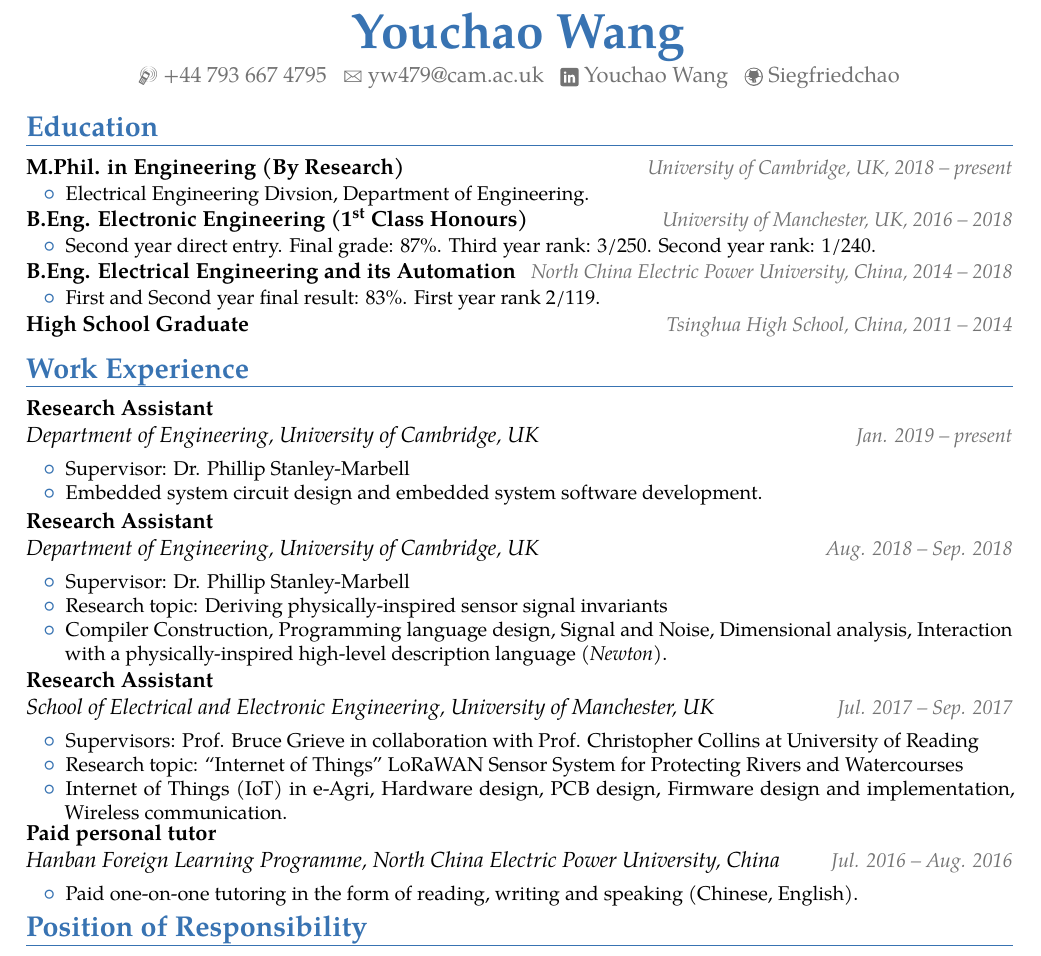
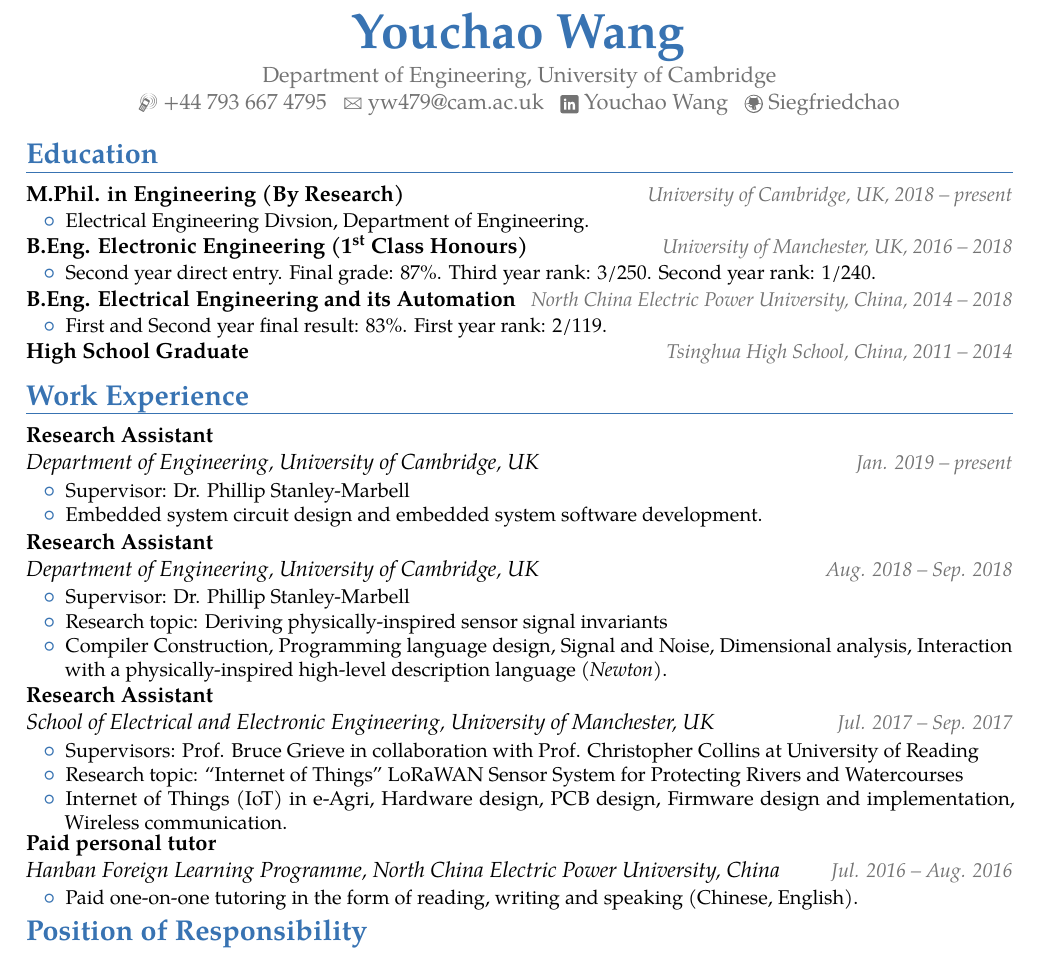
Before and after one commit to Siegfriedchao/CV, a LaTeX CV (main.tex): part of page 1 of 2, cut so that both start at the same text. Compiled offline with pdfLaTeX.

Commit message:
Update CV

```diff
--- a/main.tex
+++ b/main.tex
@@ -34,7 +34,7 @@
 % personal data
 \name{Youchao}{Wang}
 %\title{ResumÃ© title}                               % optional, remove / comment the line if not wanted
-%\address{street and number}{postcode city}{country}% optional, remove / comment the line if not wanted; the "postcode city" and "country" arguments can be omitted or provided empty
+\address{Department of Engineering, University of Cambridge}{}{}% optional, remove / comment the line if not wanted; the "postcode city" and "country" arguments can be omitted or provided empty
 \phone[mobile]{+44 793 667 4795}                   % optional, remove / comment the line if not wanted; the optional "type" of the phone can be "mobile" (default), "fixed" or "fax"
 %\phone[fixed]{+2~(345)~678~901}
 %\phone[fax]{+3~(456)~789~012}
@@ -90,7 +90,7 @@
 \vspace*{-0.4cm}
 \cventry{}{\vspace*{-0.6cm}}{B.Eng. Electrical Engineering and its Automation}{\textnormal{\em \small\color{altColor} North China Electric Power University, China, 2014 -- 2018\color{normal}}}{}{
 	\begin{itemize}[topsep=0.0mm, itemsep=-1.0mm, leftmargin=7.0mm]
-		\item  First and Second year final result: 83\%. First year rank 2/119.
+		\item  First and Second year final result: 83\%. First year rank: 2/119.
 	\end{itemize}
 }
 
@@ -110,6 +110,7 @@
 
 \cventry{\small\color{altColor} Jan. 2019 -- present}{Department of Engineering, University of Cambridge, UK\color{normal}}{Research Assistant}{}{}{
 	\begin{itemize}[topsep=0.0mm, itemsep=-1.0mm, leftmargin=7.0mm]
+		\vspace*{-0.1cm}
 		\item Supervisor: Dr. Phillip Stanley-Marbell
 		\item Embedded system circuit design and embedded system software development.
 	\end{itemize}
@@ -127,6 +129,7 @@
 
 \cventry{\small\color{altColor} Jul. 2017 -- Sep. 2017}{School of Electrical and Electronic Engineering, University of Manchester, UK\color{normal}}{Research Assistant}{}{}{
 	\begin{itemize}[topsep=0.0mm, itemsep=-1.0mm, leftmargin=7.0mm]
+		\vspace*{-0.1cm}
 		\item Supervisors: Prof. Bruce Grieve in collaboration with Prof. Christopher Collins at University of Reading
 		\item Research topic: ``Internet of Things'' LoRaWAN Sensor System for Protecting Rivers and Watercourses
 		\item Internet of Things (IoT) in e-Agri, Hardware design, PCB design, Firmware design and implementation, Wireless communication.
```
Also changed, not shown: main.pdf, main.tex (2 more changed lines), 2 other files.
